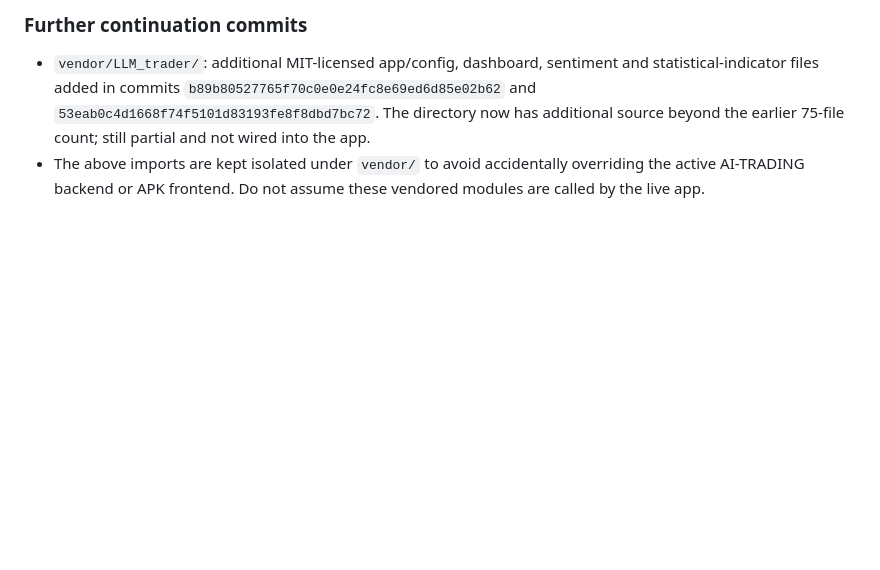
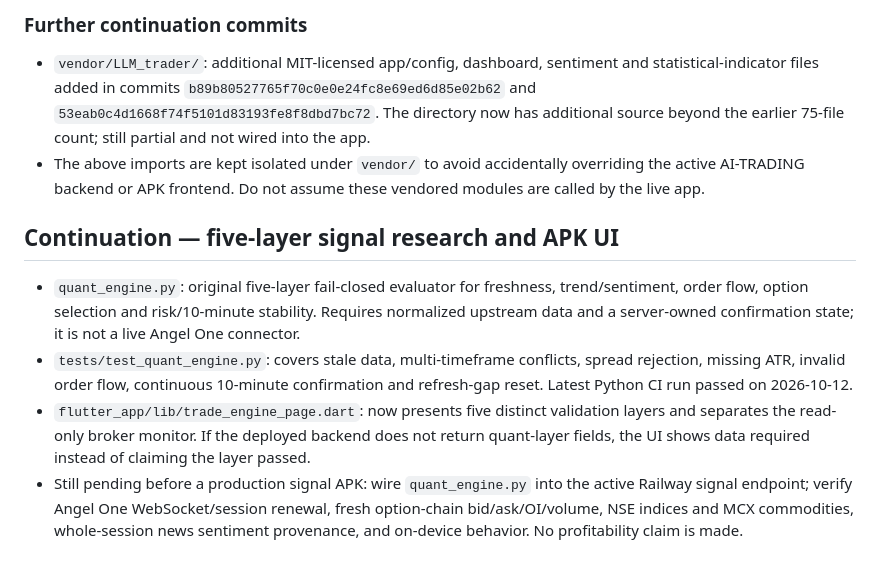
Before and after one commit to sparmar3786-pixel/AI-TRADING, a Markdown page: COPY_STATUS.md, the part around the change. Rendered like a GitHub page; blank space fills up the shorter version.

Commit message:
Track five-layer engine and APK validation status

```diff
--- a/COPY_STATUS.md
+++ b/COPY_STATUS.md
@@ -69,3 +69,11 @@ Additional file-level imports were committed to the **AI-TRADING** repository (n
 
 - `vendor/LLM_trader/`: additional MIT-licensed app/config, dashboard, sentiment and statistical-indicator files added in commits `b89b80527765f70c0e0e24fc8e69ed6d85e02b62` and `53eab0c4d1668f74f5101d83193fe8f8dbd7bc72`. The directory now has additional source beyond the earlier 75-file count; still partial and not wired into the app.
 - The above imports are kept isolated under `vendor/` to avoid accidentally overriding the active AI-TRADING backend or APK frontend. Do not assume these vendored modules are called by the live app.
+
+
+## Continuation — five-layer signal research and APK UI
+
+- `quant_engine.py`: original five-layer fail-closed evaluator for freshness, trend/sentiment, order flow, option selection and risk/10-minute stability. Requires normalized upstream data and a server-owned confirmation state; it is not a live Angel One connector.
+- `tests/test_quant_engine.py`: covers stale data, multi-timeframe conflicts, spread rejection, missing ATR, invalid order flow, continuous 10-minute confirmation and refresh-gap reset. Latest Python CI run passed on 2026-10-12.
+- `flutter_app/lib/trade_engine_page.dart`: now presents five distinct validation layers and separates the read-only broker monitor. If the deployed backend does not return quant-layer fields, the UI shows data required instead of claiming the layer passed.
+- Still pending before a production signal APK: wire `quant_engine.py` into the active Railway signal endpoint; verify Angel One WebSocket/session renewal, fresh option-chain bid/ask/OI/volume, NSE indices and MCX commodities, whole-session news sentiment provenance, and on-device behavior. No profitability claim is made.
```
